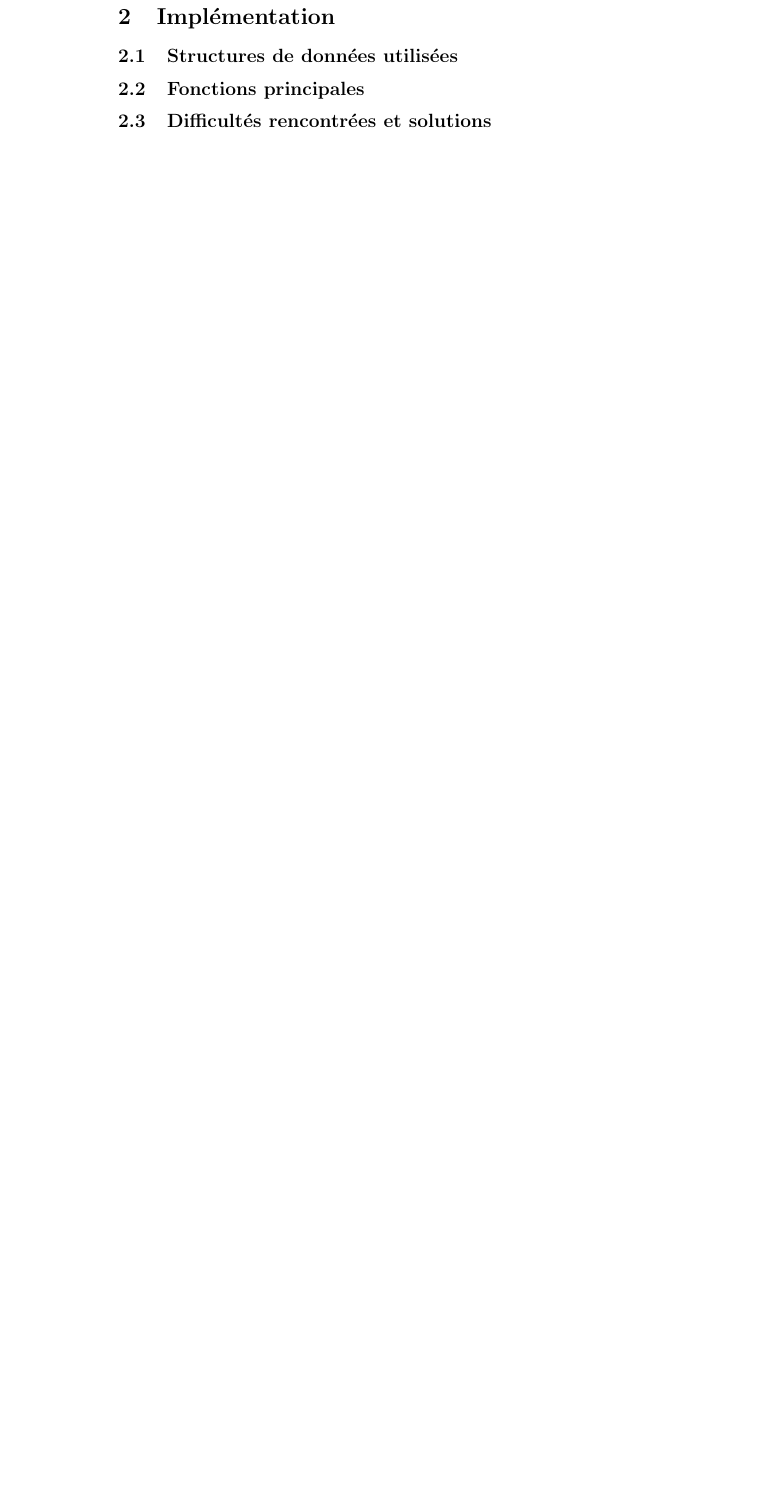
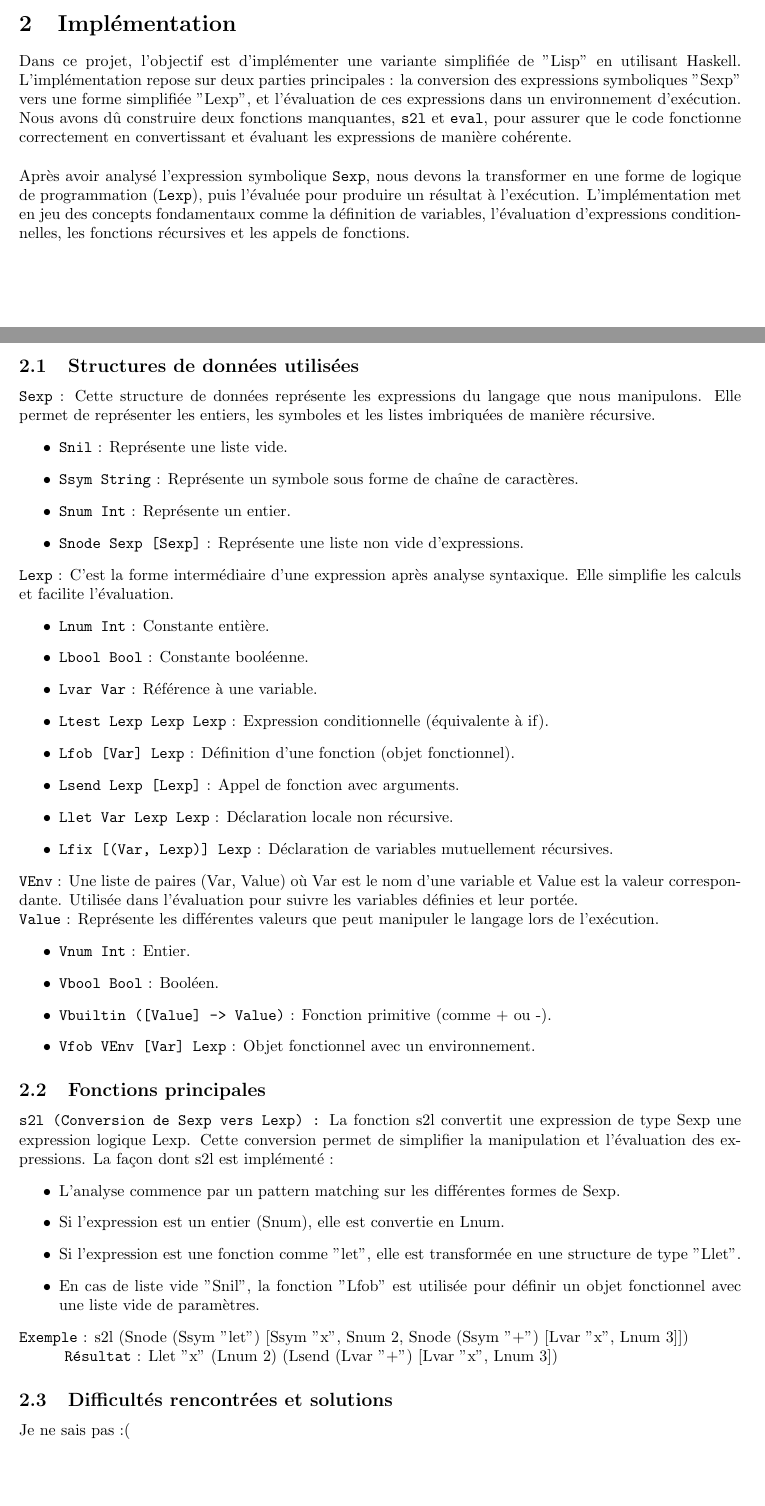
Before and after one commit to mrquaternion/Programming-Language-Concepts, a LaTeX document (TP1/rapport.tex): part of page 2 of 2 before the commit and two parts of pages 1 and 2 of 3 after it, the two joined at a grey line, cut so that both start at the same text, the shorter picture padded with empty space. Compiled offline with pdfLaTeX.

Commit message:
Update rapport ; Travaille d'une très (trop) grande qualité.tex

```diff
--- a/TP1/rapport.tex
+++ b/TP1/rapport.tex
@@ -1,6 +1,7 @@
 \documentclass{article}
 \usepackage[utf8]{inputenc}
 \usepackage{graphicx}
+\usepackage[a4paper, left=1in, right=1in, top=1in, bottom=1in]{geometry}
 
 \title{Rapport TP1 - Langage SLIP}
 \author{Mathias La Rochelle \& Michel Lamothe}
@@ -36,8 +35,59 @@
 
 \section{Implémentation}
+Dans ce projet, l’objectif est d’implémenter une variante simplifiée de "Lisp" en utilisant Haskell. L’implémentation repose sur deux parties principales : la conversion des expressions symboliques "Sexp" vers une forme simplifiée "Lexp", et l’évaluation de ces expressions dans un environnement d’exécution. Nous avons dû construire deux fonctions manquantes, \texttt{s2l} et \texttt{eval}, pour assurer que le code fonctionne correctement en convertissant et évaluant les expressions de manière cohérente.\\
+
+Après avoir analysé l’expression symbolique \texttt{Sexp}, nous devons la transformer en une forme de logique de programmation (\texttt{Lexp}), puis l'évaluée pour produire un résultat à l’exécution. L'implémentation met en jeu des concepts fondamentaux comme la définition de variables, l'évaluation d'expressions conditionnelles, les fonctions récursives et les appels de fonctions.
+
 \subsection{Structures de données utilisées}
+
+\texttt{Sexp} : Cette structure de données représente les expressions du langage que nous manipulons. Elle permet de représenter les entiers, les symboles et les listes imbriquées de manière récursive.
+\begin{itemize}
+    \item \texttt{Snil} : Représente une liste vide.
+    \item \texttt{Ssym String} : Représente un symbole sous forme de chaîne de caractères.
+    \item \texttt{Snum Int} : Représente un entier.
+    \item \texttt{Snode Sexp [Sexp]} : Représente une liste non vide d’expressions.
+\end{itemize}
+
+\texttt{Lexp} : C’est la forme intermédiaire d’une expression après analyse syntaxique. Elle simplifie les calculs et facilite l'évaluation.
+\begin{itemize}
+    \item \texttt{Lnum Int} : Constante entière.
+    \item \texttt{Lbool Bool} : Constante booléenne.
+    \item \texttt{Lvar Var} : Référence à une variable.
+    \item \texttt{Ltest Lexp Lexp Lexp} : Expression conditionnelle (équivalente à if).
+    \item \texttt{Lfob [Var] Lexp} : Définition d'une fonction (objet fonctionnel).
+    \item \texttt{Lsend Lexp [Lexp]} : Appel de fonction avec arguments.
+    \item \texttt{Llet Var Lexp Lexp} : Déclaration locale non récursive.
+    \item \texttt{Lfix [(Var, Lexp)] Lexp} : Déclaration de variables mutuellement récursives.
+\end{itemize}
+
+\texttt{VEnv} : Une liste de paires (Var, Value) où Var est le nom d’une variable et Value est la valeur correspondante. Utilisée dans l’évaluation pour suivre les variables définies et leur portée.
+
+\texttt{Value} : Représente les différentes valeurs que peut manipuler le langage lors de l’exécution.
+\begin{itemize}
+    \item \texttt{Vnum Int} : Entier.
+    \item \texttt{Vbool Bool} : Booléen.
+    \item \texttt{Vbuiltin ([Value] -> Value)} : Fonction primitive (comme + ou -).
+    \item \texttt{Vfob VEnv [Var] Lexp} : Objet fonctionnel avec un environnement.
+\end{itemize}
+
 \subsection{Fonctions principales}
+\texttt{s2l (Conversion de Sexp vers Lexp) :} La fonction s2l convertit une expression de type Sexp une expression logique Lexp. Cette conversion permet de simplifier la manipulation et l’évaluation des expressions.
+La façon dont s2l est implémenté :
+\begin{itemize}
+    \item L’analyse commence par un pattern matching sur les différentes formes de Sexp.
+    \item Si l’expression est un entier (Snum), elle est convertie en Lnum.
+    \item Si l’expression est une fonction comme "let", elle est transformée en une structure de type "Llet".
+    \item En cas de liste vide "Snil", la fonction "Lfob" est utilisée pour définir un objet fonctionnel avec une liste vide de paramètres.
+\end{itemize}
+\texttt{Exemple} : s2l (Snode (Ssym "let") [Ssym "x", Snum 2, Snode (Ssym "+") [Lvar "x", Lnum 3]])
+
+\hspace{1cm}\texttt{Résultat} : Llet "x" (Lnum 2) (Lsend (Lvar "+") [Lvar "x", Lnum 3])
+
+\end{itemize}
+
 \subsection{Difficultés rencontrées et solutions}
+
+Je ne sais pas :(
 
 \section{Exemples et tests}
 \subsection{Cas de test simples}
```
Also changed, not shown: TP1/rapport.tex (14 more changed lines). Lines whose indentation alone changed are shown as unchanged.
